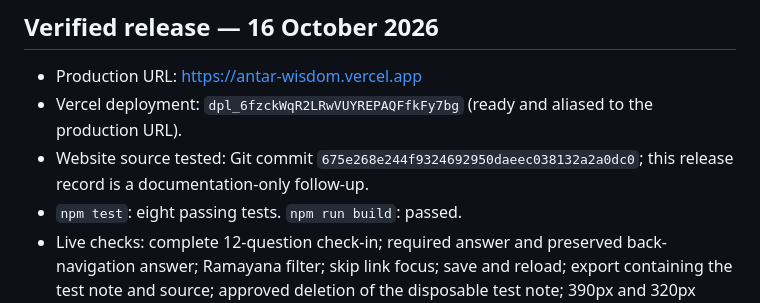
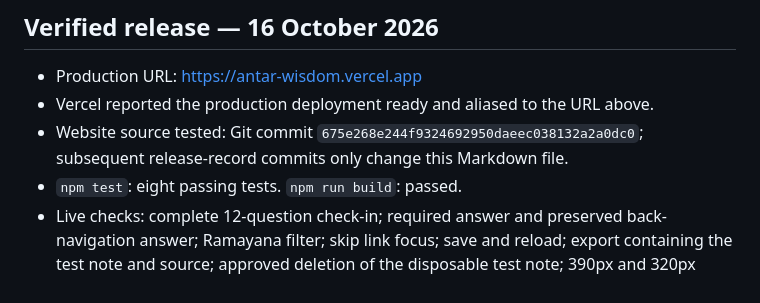
Before and after one commit to AvanishRao/Antar, a Markdown page: PLAN.md, the part around the change. Rendered like a GitHub page.

Commit message:
Keep release record stable across Vercel redeploys

```diff
--- a/PLAN.md
+++ b/PLAN.md
@@ -14,8 +14,8 @@ Working scope: a Vercel-hosted interactive website, built for a solo founder. Sh
 ## Verified release — 16 October 2026
 
 - Production URL: https://antar-wisdom.vercel.app
-- Vercel deployment: `dpl_6fzckWqR2LRwVUYREPAQFfkFy7bg` (ready and aliased to the production URL).
-- Website source tested: Git commit `675e268e244f9324692950daeec038132a2a0dc0`; this release record is a documentation-only follow-up.
+- Vercel reported the production deployment ready and aliased to the URL above.
+- Website source tested: Git commit `675e268e244f9324692950daeec038132a2a0dc0`; subsequent release-record commits only change this Markdown file.
 - `npm test`: eight passing tests. `npm run build`: passed.
 - Live checks: complete 12-question check-in; required answer and preserved back-navigation answer; Ramayana filter; skip link focus; save and reload; export containing the test note and source; approved deletion of the disposable test note; 390px and 320px layouts without horizontal overflow.
 - Production HTML and JavaScript returned HTTP 200. The live JavaScript contains the final scripture-filter and skip-link fixes.
```
